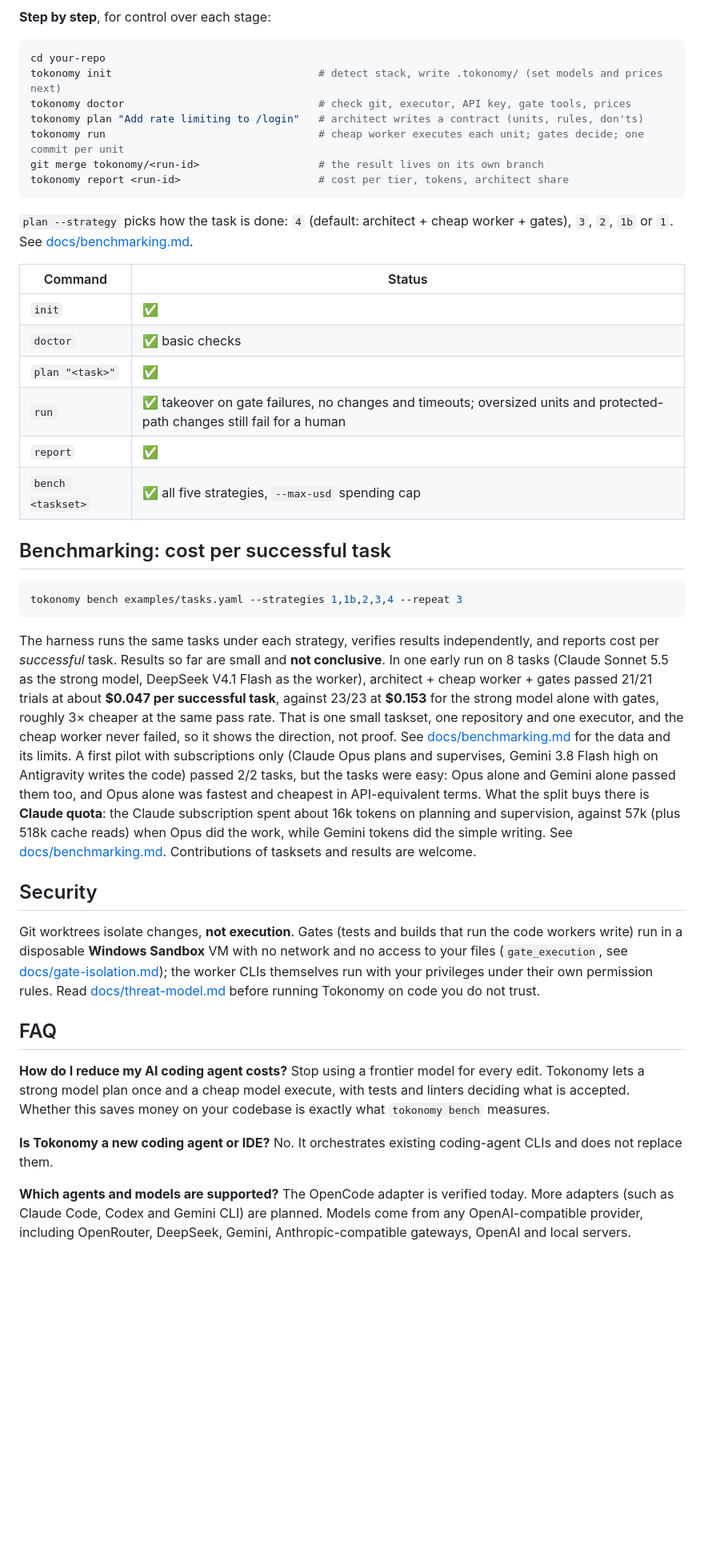
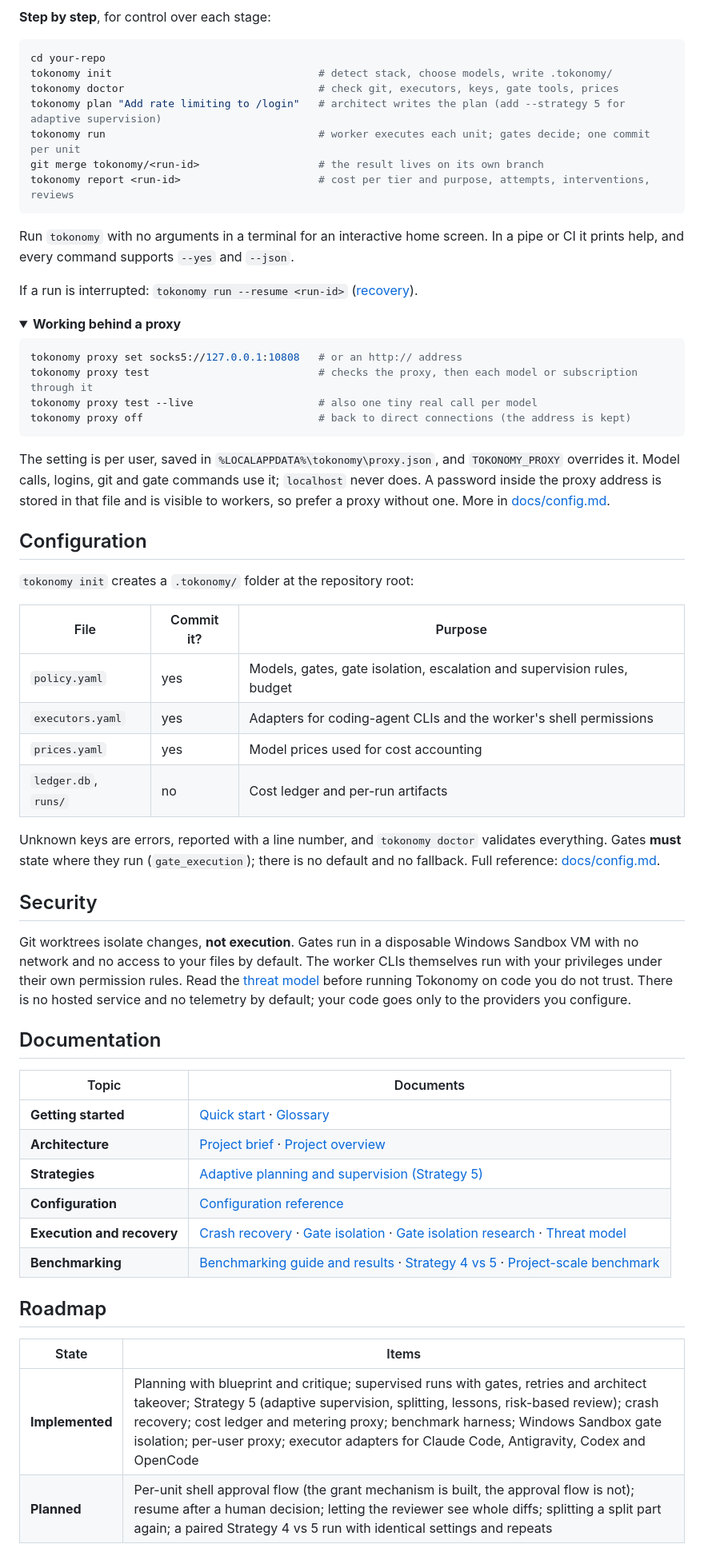
Before and after one commit to DASaBeR/Tokonomy, a Markdown page: README.md, the part around one of its changes. Shown at 80% size. Rendered like a GitHub page; folded sections open; blank space fills up the shorter version.

````diff
--- a/README.md
+++ b/README.md
@@ -167,45 +237,64 @@ The first time, it asks a few questions (who plans, who codes, which models) and
 
 ```sh
 cd your-repo
-tokonomy init                                 # detect stack, write .tokonomy/ (set models and prices next)
-tokonomy doctor                               # check git, executor, API key, gate tools, prices
-tokonomy plan "Add rate limiting to /login"   # architect writes a contract (units, rules, don'ts)
-tokonomy run                                  # cheap worker executes each unit; gates decide; one commit per unit
+tokonomy init                                 # detect stack, choose models, write .tokonomy/
+tokonomy doctor                               # check git, executors, keys, gate tools, prices
+tokonomy plan "Add rate limiting to /login"   # architect writes the plan (add --strategy 5 for adaptive supervision)
+tokonomy run                                  # worker executes each unit; gates decide; one commit per unit
 git merge tokonomy/<run-id>                   # the result lives on its own branch
-tokonomy report <run-id>                      # cost per tier, tokens, architect share
+tokonomy report <run-id>                      # cost per tier and purpose, attempts, interventions, reviews
 ```
 
-`plan --strategy` picks how the task is done: `4` (default: architect + cheap worker + gates), `3`, `2`, `1b` or `1`. See [docs/benchmarking.md](docs/benchmarking.md).
+Run `tokonomy` with no arguments in a terminal for an interactive home screen. In a pipe or CI it prints help, and every command supports `--yes` and `--json`.
 
-| Command | Status |
-|---|---|
-| `init` | ✅ |
-| `doctor` | ✅ basic checks |
-| `plan "<task>"` | ✅ |
-| `run` | ✅ takeover on gate failures, no changes and timeouts; oversized units and protected-path changes still fail for a human |
-| `report` | ✅ |
-| `bench <taskset>` | ✅ all five strategies, `--max-usd` spending cap |
+If a run is interrupted: `tokonomy run --resume <run-id>` ([recovery](docs/recovery.md)).
 
-## Benchmarking: cost per successful task
+<details>
+<summary><b>Working behind a proxy</b></summary>
 
 ```sh
-tokonomy bench examples/tasks.yaml --strategies 1,1b,2,3,4 --repeat 3
+tokonomy proxy set socks5://127.0.0.1:10808   # or an http:// address
+tokonomy proxy test                           # checks the proxy, then each model or subscription through it
+tokonomy proxy test --live                    # also one tiny real call per model
+tokonomy proxy off                            # back to direct connections (the address is kept)
 ```
 
-The harness runs the same tasks under each strategy, verifies results independently, and reports cost per *successful* task. Results so far are small and **not conclusive**. In one early run on 8 tasks (Claude Sonnet 5.5 as the strong model, DeepSeek V4.1 Flash as the worker), architect + cheap worker + gates passed 21/21 trials at about **$0.047 per successful task**, against 23/23 at **$0.153** for the strong model alone with gates, roughly 3× cheaper at the same pass rate. That is one small taskset, one repository and one executor, and the cheap worker never failed, so it shows the direction, not proof. See [docs/benchmarking.md](docs/benchmarking.md) for the data and its limits. A first pilot with subscriptions only (Claude Opus plans and supervises, Gemini 3.8 Flash high on Antigravity writes the code) passed 2/2 tasks, but the tasks were easy: Opus alone and Gemini alone passed them too, and Opus alone was fastest and cheapest in API-equivalent terms. What the split buys there is **Claude quota**: the Claude subscription spent about 16k tokens on planning and supervision, against 57k (plus 518k cache reads) when Opus did the work, while Gemini tokens did the simple writing. See [docs/benchmarking.md](docs/benchmarking.md). Contributions of tasksets and results are welcome.
+The setting is per user, saved in `%LOCALAPPDATA%\tokonomy\proxy.json`, and `TOKONOMY_PROXY` overrides it. Model calls, logins, git and gate commands use it; `localhost` never does. A password inside the proxy address is stored in that file and is visible to workers, so prefer a proxy without one. More in [docs/config.md](docs/config.md#proxy-per-user).
+
+</details>
+
+## Configuration
+
+`tokonomy init` creates a `.tokonomy/` folder at the repository root:
+
+| File | Commit it? | Purpose |
+|---|---|---|
+| `policy.yaml` | yes | Models, gates, gate isolation, escalation and supervision rules, budget |
+| `executors.yaml` | yes | Adapters for coding-agent CLIs and the worker's shell permissions |
+| `prices.yaml` | yes | Model prices used for cost accounting |
+| `ledger.db`, `runs/` | no | Cost ledger and per-run artifacts |
+
+Unknown keys are errors, reported with a line number, and `tokonomy doctor` validates everything. Gates **must** state where they run (`gate_execution`); there is no default and no fallback. Full reference: [docs/config.md](docs/config.md).
 
 ## Security
 
-Git worktrees isolate changes, **not execution**. Gates (tests and builds that run the code workers write) run in a disposable **Windows Sandbox** VM with no network and no access to your files (`gate_execution`, see [docs/gate-isolation.md](docs/gate-isolation.md)); the worker CLIs themselves run with your privileges under their own permission rules. Read [docs/threat-model.md](docs/threat-model.md) before running Tokonomy on code you do not trust.
+Git worktrees isolate changes, **not execution**. Gates run in a disposable Windows Sandbox VM with no network and no access to your files by default. The worker CLIs themselves run with your privileges under their own permission rules. Read the [threat model](docs/threat-model.md) before running Tokonomy on code you do not trust. There is no hosted service and no telemetry by default; your code goes only to the providers you configure.
 
-## FAQ
+## Documentation
 
-**How do I reduce my AI coding agent costs?**
-Stop using a frontier model for every edit. Tokonomy lets a strong model plan once and a cheap model execute, with tests and linters deciding what is accepted. Whether this saves money on your codebase is exactly what `tokonomy bench` measures.
+| Topic | Documents |
+|---|---|
+| **Getting started** | [Quick start](#quick-start) · [Glossary](docs/glossary.md) |
+| **Architecture** | [Project brief](PROJECT_BRIEF.md) · [Project overview](PROJECT_OVERVIEW.md) |
+| **Strategies** | [Adaptive planning and supervision (Strategy 5)](docs/adaptive-supervision.md) |
+| **Configuration** | [Configuration reference](docs/config.md) |
+| **Execution and recovery** | [Crash recovery](docs/recovery.md) · [Gate isolation](docs/gate-isolation.md) · [Gate isolation research](docs/gate-isolation-research.md) · [Threat model](docs/threat-model.md) |
+| **Benchmarking** | [Benchmarking guide and results](docs/benchmarking.md) · [Strategy 4 vs 5](docs/benchmarks/2026-11-13-strategy-4-vs-5/README.md) · [Project-scale benchmark](benchmarks/project-scale/README.md) |
 
-**Is Tokonomy a new coding agent or IDE?**
-No. It orchestrates existing coding-agent CLIs and does not replace them.
+## Roadmap
 
-**Which agents and models are supported?**
-The OpenCode adapter is verified today. More adapters (such as Claude Code, Codex and Gemini CLI) are planned. Models come from any OpenAI-compatible provider, including OpenRouter, DeepSeek, Gemini, Anthropic-compatible gateways, OpenAI and local servers.
+| State | Items |
+|---|---|
+| **Implemented** | Planning with blueprint and critique; supervised runs with gates, retries and architect takeover; Strategy 5 (adaptive supervision, splitting, lessons, risk-based review); crash recovery; cost ledger and metering proxy; benchmark harness; Windows Sandbox gate isolation; per-user proxy; executor adapters for Claude Code, Antigravity, Codex and OpenCode |
+| **Planned** | Per-unit shell approval flow (the grant mechanism is built, the approval flow is not); resume after a human decision; letting the reviewer see whole diffs; splitting a split part again; a paired Strategy 4 vs 5 run with identical settings and repeats |
 
````
Also changed, not shown: other parts of README.md (+186 -130 lines), docs/assets/readme/bench-dry-run.png (added), docs/assets/readme/cli-overview.png (added), docs/assets/readme/setup.png (added).
